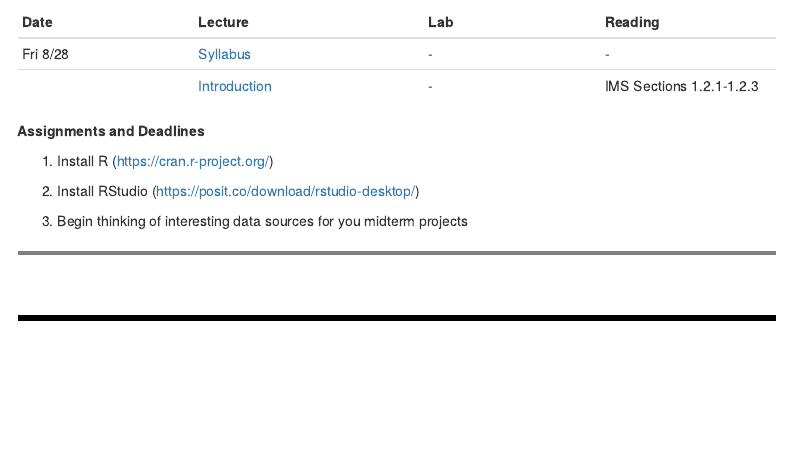
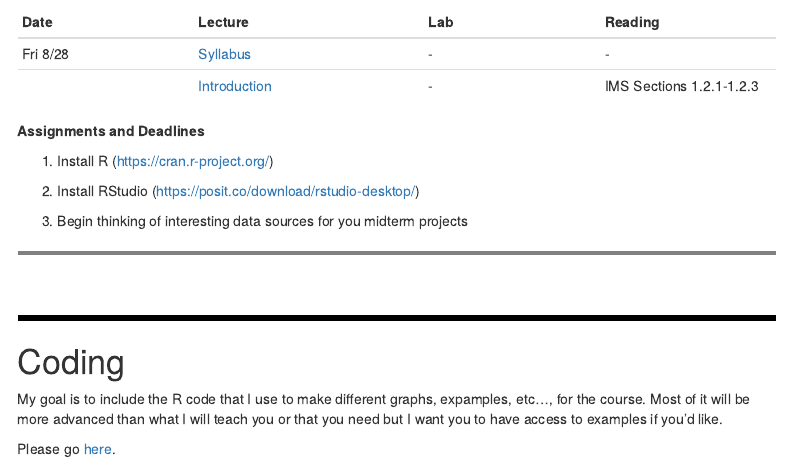
Before and after one commit to vinnys-classes/vinnys-classes.github.io, an R Markdown document (main_209_tester.Rmd): the page in a window 1100 px wide, from 510 px down. Rendered offline with R 4.5, knitr and Pandoc, with nearby package versions; menus at the side of the page are left out.

Commit message:
Create link to the coding page at bottom of the notes below lessons

```diff
--- a/main_209_tester.Rmd
+++ b/main_209_tester.Rmd
@@ -56,3 +56,9 @@ You can locate course content by scrolling, or by using the outline in the upper
 <br>
 
 <hr style="border:3px solid black">
+
+
+# Coding
+My goal is to include the R code that I use to make different graphs, expamples, etc..., for the course. Most of it will be more advanced than what I will teach you or that you need but I want you to have access to examples if you'd like.
+
+Please go [here](coding.html).
```
Also changed, not shown: main_209_tester.html (added).
